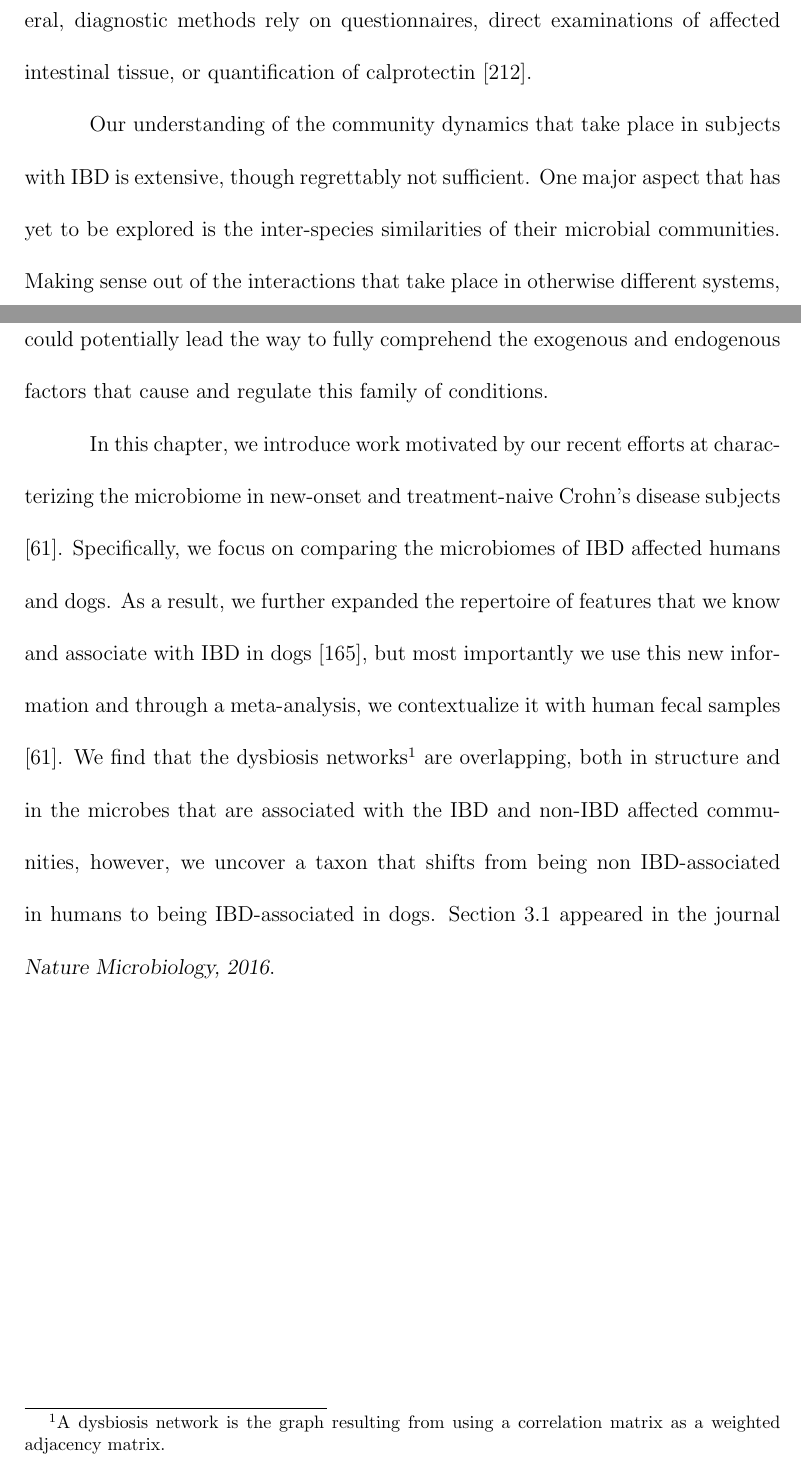
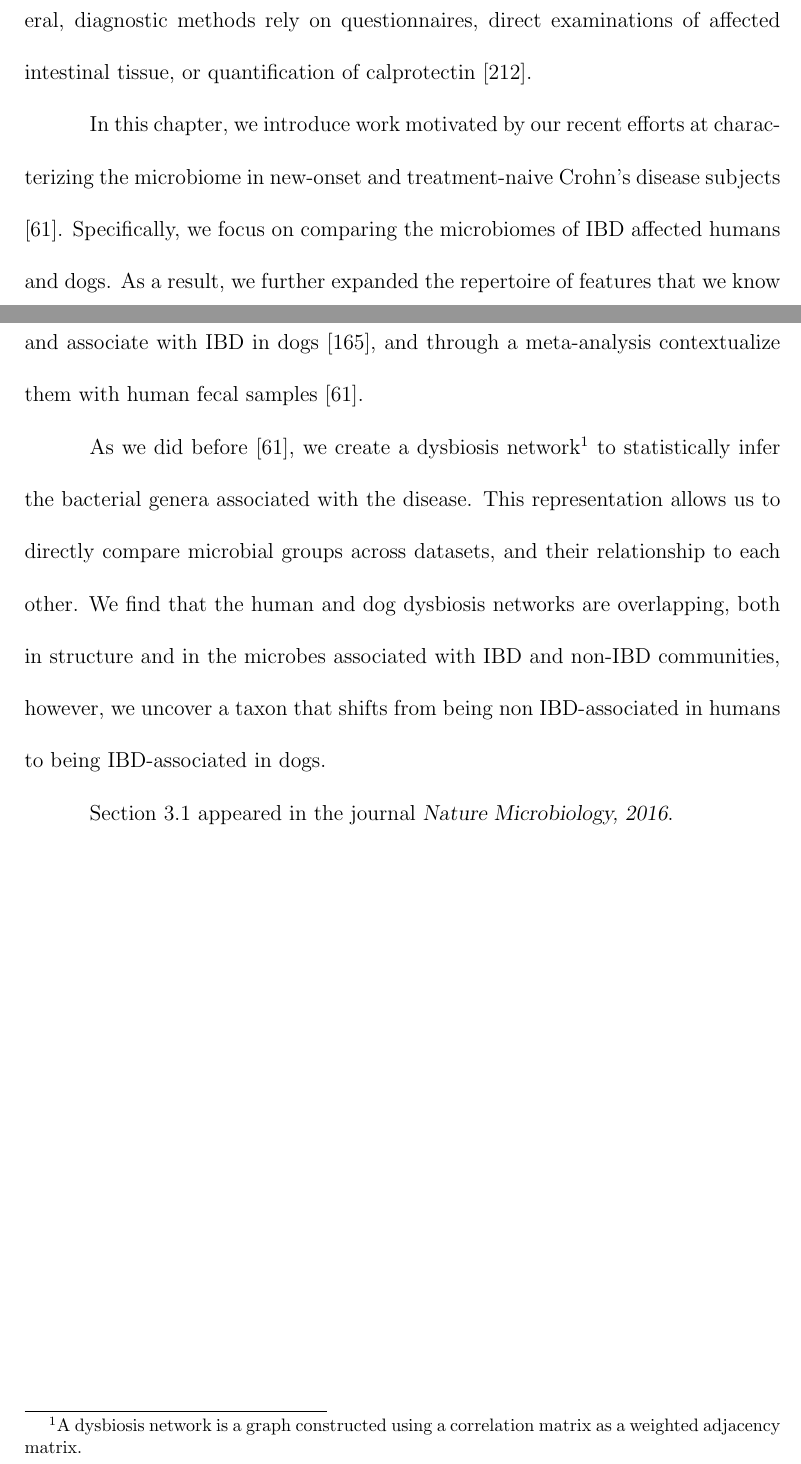
Before and after one commit to ElDeveloper/phd-thesis, a LaTeX thesis (main.tex): two parts of pages 75 and 76 of 205, joined at a grey line, cut so that both start at the same text. Compiled offline with pdfLaTeX; a LaTeX package or settings file that is missing is left out.

Commit message:
Make the message stronger

```diff
--- a/main.tex
+++ b/main.tex
@@ -259,28 +259,25 @@ inflammation and flaring episodes of exacerbated discomfort. In general,
 diagnostic methods rely on questionnaires, direct examinations of affected
 intestinal tissue, or quantification of calprotectin \cite{Sipponen2008}.
 
-Our understanding of the community dynamics that take place in subjects with
-\gls{ibd} is extensive, though regrettably not sufficient. One major aspect
-that has yet to be explored is the inter-species similarities of their
-microbial communities. Making sense out of the interactions that take place in
-otherwise different systems, could potentially lead the way to fully comprehend
-the exogenous and endogenous factors that cause and regulate this family of
-conditions.
-
 In this chapter, we introduce work motivated by our recent efforts at
 characterizing the microbiome in new-onset and treatment-naive Crohn's disease
 subjects \cite{RN154}. Specifically, we focus on comparing the microbiomes of
 \gls{ibd} affected humans and dogs. As a result, we further expanded the
 repertoire of features that we know and associate with \gls{ibd} in dogs
-\cite{RN153}, but most importantly we use this new information and through a
-meta-analysis, we contextualize it with human fecal samples
-\cite{RN154}.  We find that the dysbiosis networks\footnote{A dysbiosis network
-is the graph resulting from using a correlation matrix as a weighted adjacency
-matrix.} are overlapping, both in structure and in the microbes that are
-associated with the \gls{ibd} and non-\gls{ibd} affected communities, however,
-we uncover a taxon that shifts from being non \gls{ibd}-associated in humans to
-being \gls{ibd}-associated in dogs.  Section~\ref{dogs} appeared in the journal
-\textsl{Nature Microbiology, 2016}.
+\cite{RN153}, and through a meta-analysis contextualize them with human fecal
+samples \cite{RN154}.
+
+As we did before \cite{RN154}, we create a dysbiosis network\footnote{A
+dysbiosis network is a graph constructed using a correlation matrix as a
+weighted adjacency matrix.} to statistically infer the bacterial genera
+associated with the disease. This representation allows us to directly compare
+microbial groups across datasets, and their relationship to each other. We find
+that the human and dog dysbiosis networks are overlapping, both in structure
+and in the microbes associated with \gls{ibd} and non-\gls{ibd} communities,
+however, we uncover a taxon that shifts from being non \gls{ibd}-associated in
+humans to being \gls{ibd}-associated in dogs.
+
+Section~\ref{dogs} appeared in the journal \textsl{Nature Microbiology, 2016}.
 
 \ifdefined\RELEASE
     \include{chapter_dogs}
```
Also changed, not shown: main.tex (27 more changed lines).
